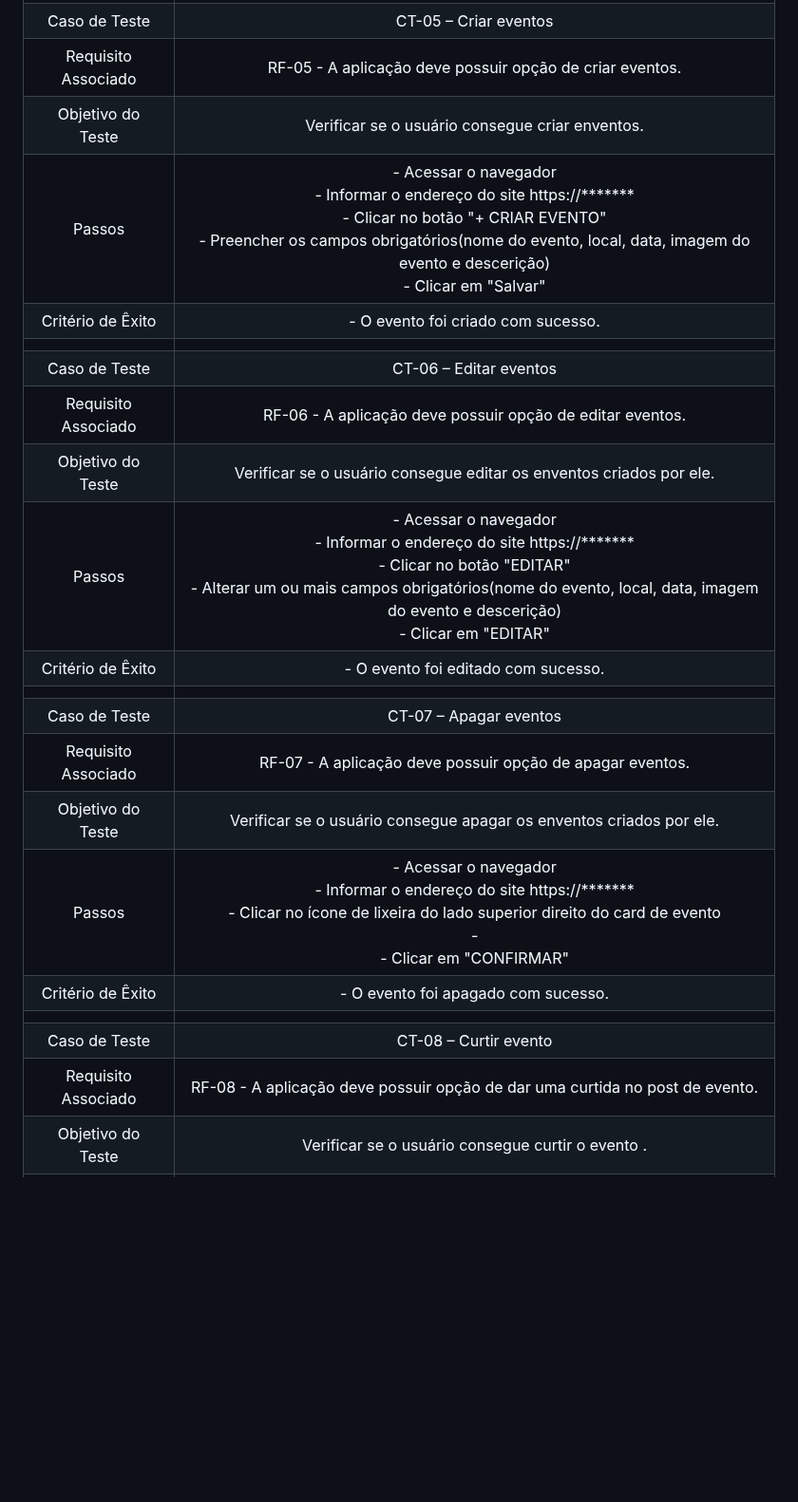
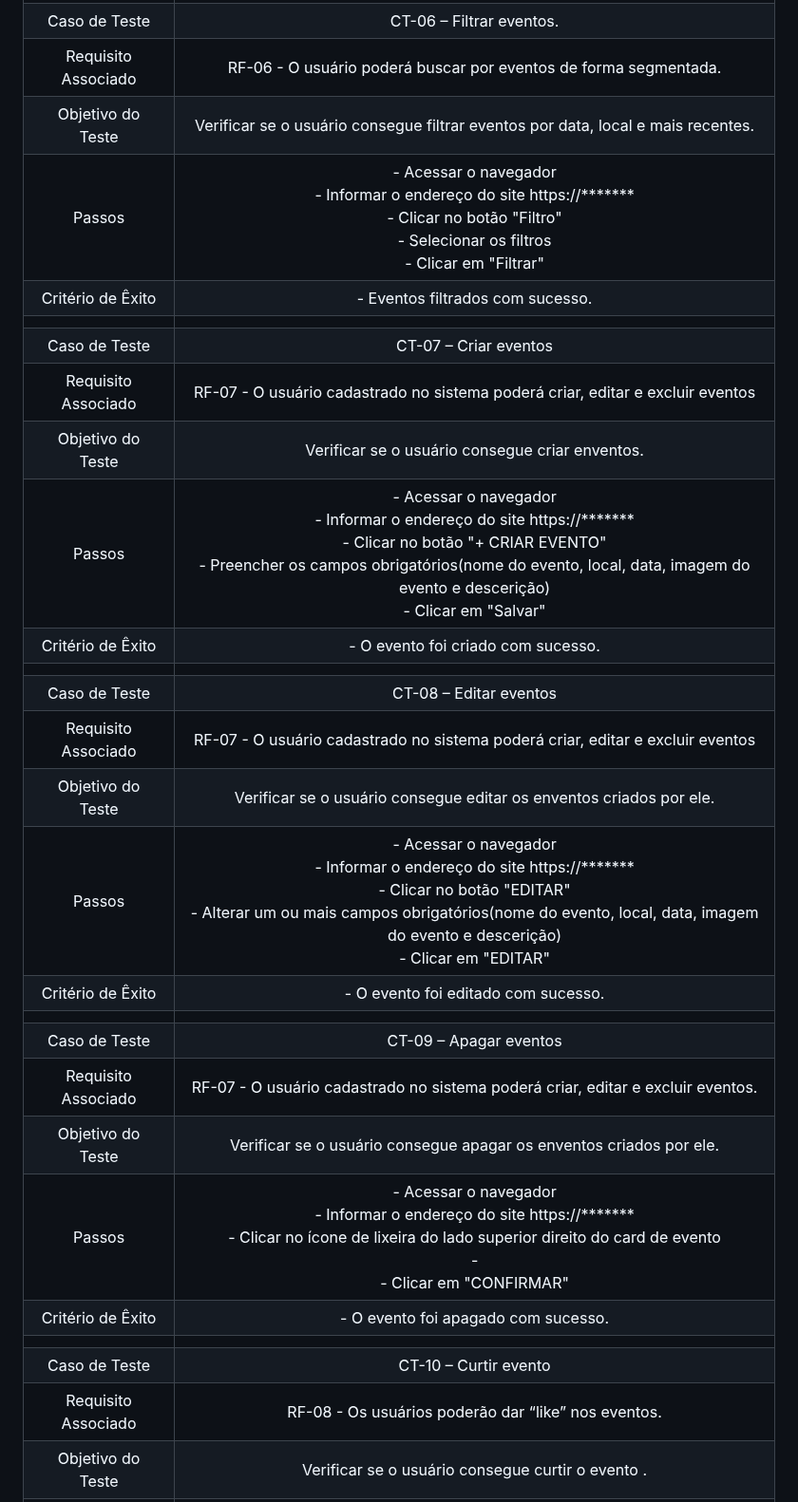
Before and after one commit to ICEI-PUC-Minas-PMV-ADS/pmv-ads-2024-1-e2-proj-int-t8-pmv-ads-2024-1-e2-roda-velha, a Markdown page: docs/08-Plano de Testes de Software.md, the part around one of its changes. Shown at 95% size. GitHub-like rendering; blank space fills up the shorter version.

```diff
--- a/docs/08-Plano de Testes de Software.md
+++ b/docs/08-Plano de Testes de Software.md
@@ -27,24 +33,30 @@
 |  	|  	|
-| Caso de Teste 	| CT-05    – Criar eventos	|
-|Requisito Associado | RF-05	- A aplicação deve possuir opção de criar eventos. |
+| Caso de Teste 	| CT-06    – Filtrar eventos.	|
+|Requisito Associado | RF-06	- O usuário poderá buscar por eventos de forma segmentada. |
+| Objetivo do Teste 	| Verificar se o usuário consegue filtrar eventos por data, local e mais recentes. |
+| Passos 	| - Acessar o navegador <br> - Informar o endereço do site https://*******<br> - Clicar no botão "Filtro" <br> - Selecionar os filtros <br> - Clicar em "Filtrar" |
+|Critério de Êxito | - Eventos filtrados com sucesso. |
+|  	|  	|
+| Caso de Teste 	| CT-07  – Criar eventos	|
+|Requisito Associado | RF-07	- O usuário cadastrado no sistema poderá criar, editar e excluir eventos |
 | Objetivo do Teste 	| Verificar se o usuário consegue criar enventos. |
 | Passos 	| - Acessar o navegador <br> - Informar o endereço do site https://*******<br> - Clicar no botão "+ CRIAR EVENTO" <br> - Preencher os campos obrigatórios(nome do evento, local, data, imagem do evento e descerição) <br> - Clicar em "Salvar" |
 |Critério de Êxito | - O evento foi criado com sucesso. |
 |  	|  	|
-| Caso de Teste 	| CT-06    – Editar eventos	|
-|Requisito Associado | RF-06 	- A aplicação deve possuir opção de editar eventos. |
+| Caso de Teste 	| CT-08    – Editar eventos	|
+|Requisito Associado | RF-07	- O usuário cadastrado no sistema poderá criar, editar e excluir eventos |
 | Objetivo do Teste 	| Verificar se o usuário consegue editar os enventos criados por ele. |
 | Passos 	| - Acessar o navegador <br> - Informar o endereço do site https://*******<br> - Clicar no botão "EDITAR" <br> - Alterar um ou mais campos obrigatórios(nome do evento, local, data, imagem do evento e descerição) <br> - Clicar em "EDITAR" |
 |Critério de Êxito | - O evento foi editado com sucesso.
 |  	|  	|
-| Caso de Teste 	| CT-07    – Apagar eventos	|
-|Requisito Associado | RF-07 	- A aplicação deve possuir opção de apagar eventos. |
+| Caso de Teste 	| CT-09    – Apagar eventos	|
+|Requisito Associado | RF-07 	- O usuário cadastrado no sistema poderá criar, editar e excluir eventos. |
 | Objetivo do Teste 	| Verificar se o usuário consegue apagar os enventos criados por ele. |
 | Passos 	| - Acessar o navegador <br> - Informar o endereço do site https://*******<br> - Clicar no ícone de lixeira do lado superior direito do card de evento <br> - <br> - Clicar em "CONFIRMAR" |
 |Critério de Êxito | - O evento foi apagado com sucesso. |
 |  	|  	|
-| Caso de Teste 	| CT-08    – Curtir evento	|
-|Requisito Associado | RF-08 	- A aplicação deve possuir opção de dar uma curtida no post de evento. |
+| Caso de Teste 	| CT-10    – Curtir evento	|
+|Requisito Associado | RF-08 	- Os usuários poderão dar “like” nos eventos. |
 | Objetivo do Teste 	| Verificar se o usuário consegue curtir o evento . |
 | Passos 	| - Acessar o navegador <br> - Informar o endereço do site https://*******<br> - Clicar no ícone de curtir embaixo da imagem do evento <br> - <br> -
 |Critério de Êxito | - O evento foi curtido com sucesso. |
```
Also changed, not shown: other parts of docs/08-Plano de Testes de Software.md (+16 -10 lines).
